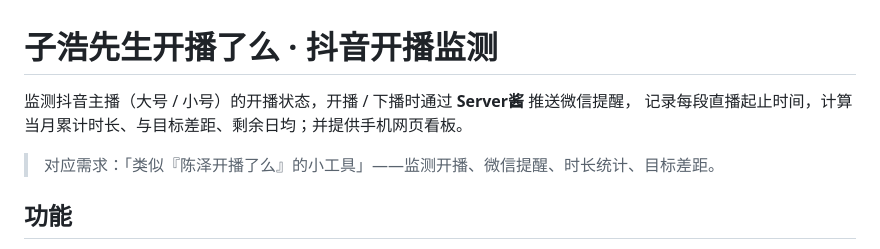
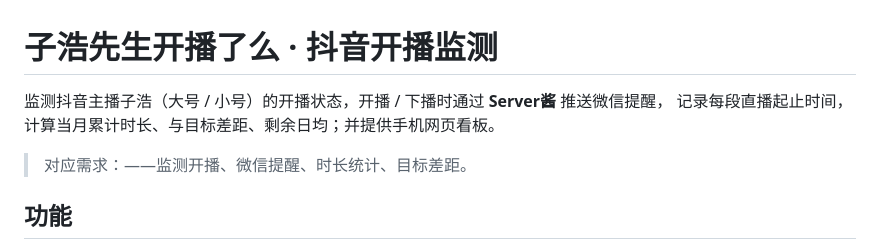
Before and after one commit to Teraxiaoman/zihao_Live_monitor, a Markdown page: README.md, the part around the change. Rendered like a GitHub page.

Commit message:
Clarify monitored streamer in README
Updated README to specify the monitored streamer as '子浩'.

```diff
--- a/README.md
+++ b/README.md
@@ -1,9 +1,9 @@
 # 子浩先生开播了么 · 抖音开播监测
 
-监测抖音主播（大号 / 小号）的开播状态，开播 / 下播时通过 **Server酱** 推送微信提醒，
+监测抖音主播子浩（大号 / 小号）的开播状态，开播 / 下播时通过 **Server酱** 推送微信提醒，
 记录每段直播起止时间，计算当月累计时长、与目标差距、剩余日均；并提供手机网页看板。
 
-> 对应需求：「类似『陈泽开播了么』的小工具」——监测开播、微信提醒、时长统计、目标差距。
+> 对应需求：——监测开播、微信提醒、时长统计、目标差距。
 
 ## 功能
 
```
